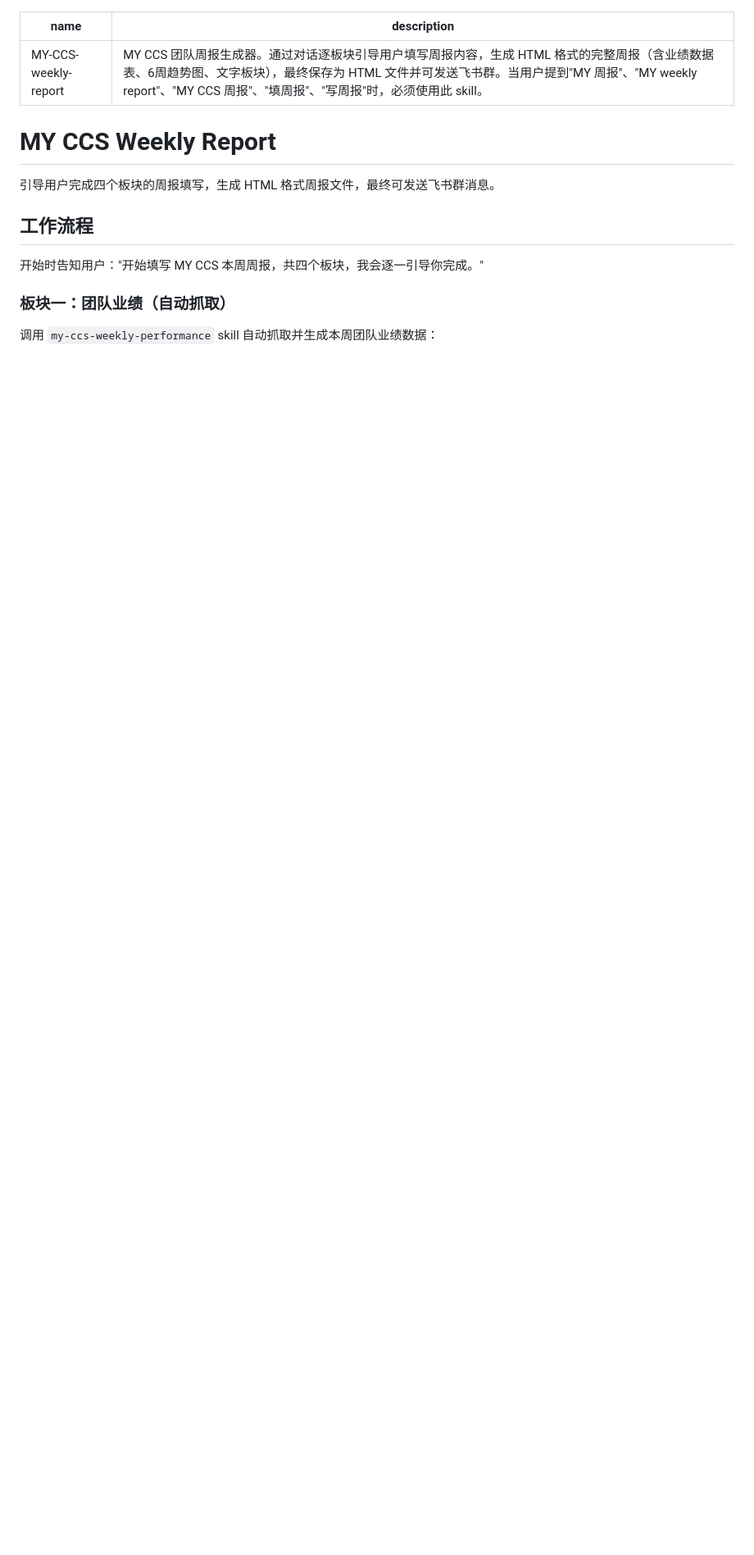
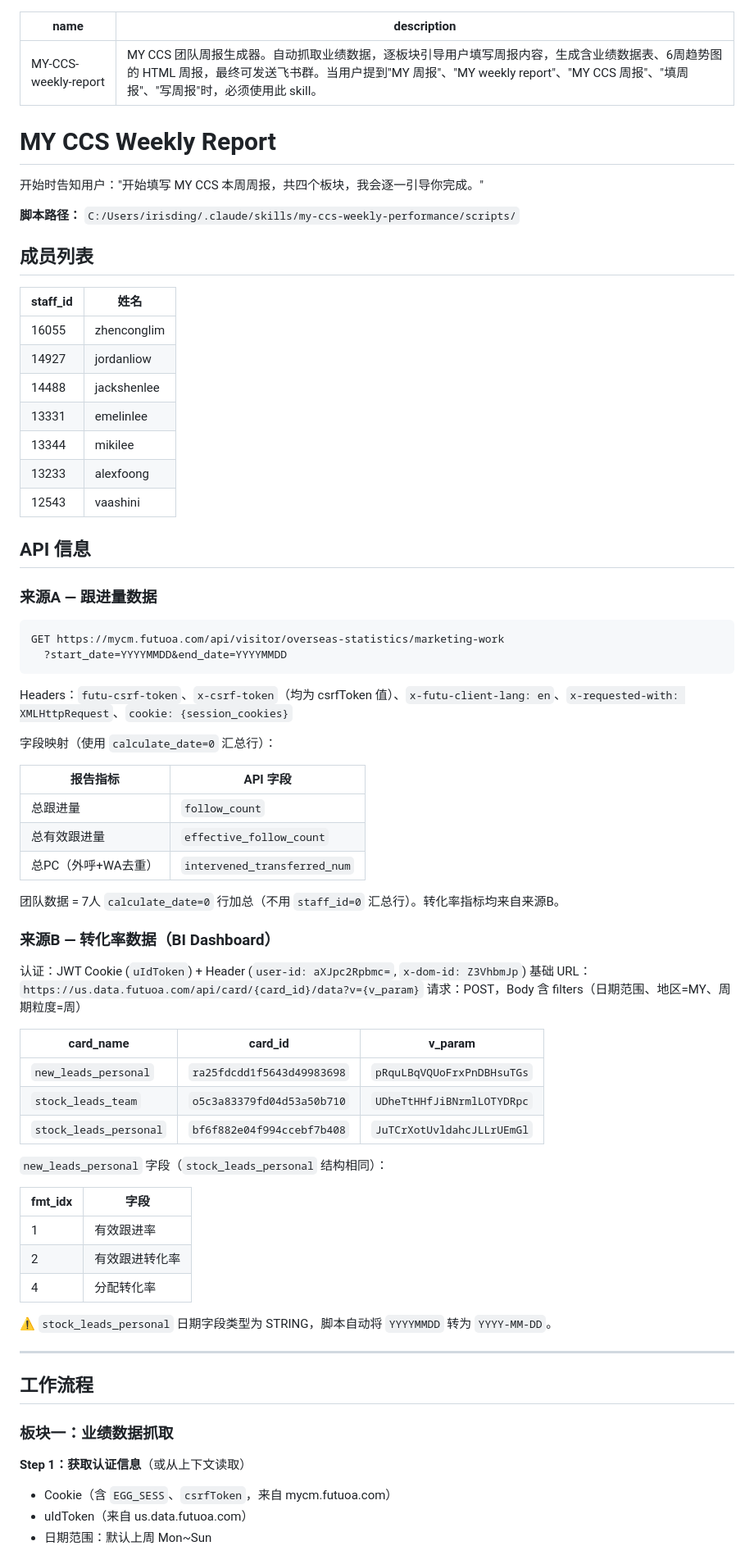
Before and after one commit to irisding001/MY-CCS-Weekly-report-, a Markdown page: SKILL.md, the part around one of its changes. Shown at 82% size. GitHub-like rendering; blank space fills up the shorter version.

````diff
--- a/SKILL.md
+++ b/SKILL.md
@@ -1,17 +1,78 @@
 ---
 name: MY-CCS-weekly-report
-description: MY CCS 团队周报生成器。通过对话逐板块引导用户填写周报内容，生成 HTML 格式的完整周报（含业绩数据表、6周趋势图、文字板块），最终保存为 HTML 文件并可发送飞书群。当用户提到"MY 周报"、"MY weekly report"、"MY CCS 周报"、"填周报"、"写周报"时，必须使用此 skill。
+description: MY CCS 团队周报生成器。自动抓取业绩数据，逐板块引导用户填写周报内容，生成含业绩数据表、6周趋势图的 HTML 周报，最终可发送飞书群。当用户提到"MY 周报"、"MY weekly report"、"MY CCS 周报"、"填周报"、"写周报"时，必须使用此 skill。
 ---
 
 # MY CCS Weekly Report
 
-引导用户完成四个板块的周报填写，生成 HTML 格式周报文件，最终可发送飞书群消息。
+开始时告知用户："开始填写 MY CCS 本周周报，共四个板块，我会逐一引导你完成。"
+
+**脚本路径：** `C:/Users/irisding/.claude/skills/my-ccs-weekly-performance/scripts/`
+
+## 成员列表
+
+| staff_id | 姓名 |
+|---|---|
+| 16055 | zhenconglim |
+| 14927 | jordanliow |
+| 14488 | jackshenlee |
+| 13331 | emelinlee |
+| 13344 | mikilee |
+| 13233 | alexfoong |
+| 12543 | vaashini |
+
+## API 信息
+
+### 来源A — 跟进量数据
+
+```
+GET https://mycm.futuoa.com/api/visitor/overseas-statistics/marketing-work
+  ?start_date=YYYYMMDD&end_date=YYYYMMDD
+```
+
+Headers：`futu-csrf-token`、`x-csrf-token`（均为 csrfToken 值）、`x-futu-client-lang: en`、`x-requested-with: XMLHttpRequest`、`cookie: {session_cookies}`
+
+字段映射（使用 `calculate_date=0` 汇总行）：
+
+| 报告指标 | API 字段 |
+|---|---|
+| 总跟进量 | `follow_count` |
+| 总有效跟进量 | `effective_follow_count` |
+| 总PC（外呼+WA去重）| `intervened_transferred_num` |
+
+团队数据 = 7人 `calculate_date=0` 行加总（不用 `staff_id=0` 汇总行）。转化率指标均来自来源B。
+
+### 来源B — 转化率数据（BI Dashboard）
+
+认证：JWT Cookie (`uIdToken`) + Header (`user-id: aXJpc2Rpbmc=`, `x-dom-id: Z3VhbmJp`)
+基础 URL：`https://us.data.futuoa.com/api/card/{card_id}/data?v={v_param}`
+请求：POST，Body 含 filters（日期范围、地区=MY、周期粒度=周）
+
+| card_name | card_id | v_param |
+|---|---|---|
+| `new_leads_personal` | `ra25fdcdd1f5643d49983698` | `pRquLBqVQUoFrxPnDBHsuTGs` |
+| `stock_leads_team` | `o5c3a83379fd04d53a50b710` | `UDheTtHHfJiBNrmlLOTYDRpc` |
+| `stock_leads_personal` | `bf6f882e04f994ccebf7b408` | `JuTCrXotUvldahcJLLrUEmGl` |
+
+`new_leads_personal` 字段（`stock_leads_personal` 结构相同）：
+
+| fmt_idx | 字段 |
+|---|---|
+| 1 | 有效跟进率 |
+| 2 | 有效跟进转化率 |
+| 4 | 分配转化率 |
+
+⚠️ `stock_leads_personal` 日期字段类型为 STRING，脚本自动将 `YYYYMMDD` 转为 `YYYY-MM-DD`。
+
+---
 
 ## 工作流程
 
-开始时告知用户："开始填写 MY CCS 本周周报，共四个板块，我会逐一引导你完成。"
+### 板块一：业绩数据抓取
 
-### 板块一：团队业绩（自动抓取）
+**Step 1：获取认证信息**（或从上下文读取）
 
-调用 `my-ccs-weekly-performance` skill 自动抓取并生成本周团队业绩数据：
+- Cookie（含 `EGG_SESS`、`csrfToken`，来自 mycm.futuoa.com）
+- uIdToken（来自 us.data.futuoa.com）
+- 日期范围：默认上周 Mon~Sun
 
````
Also changed, not shown: other parts of SKILL.md (+101 -97 lines).
